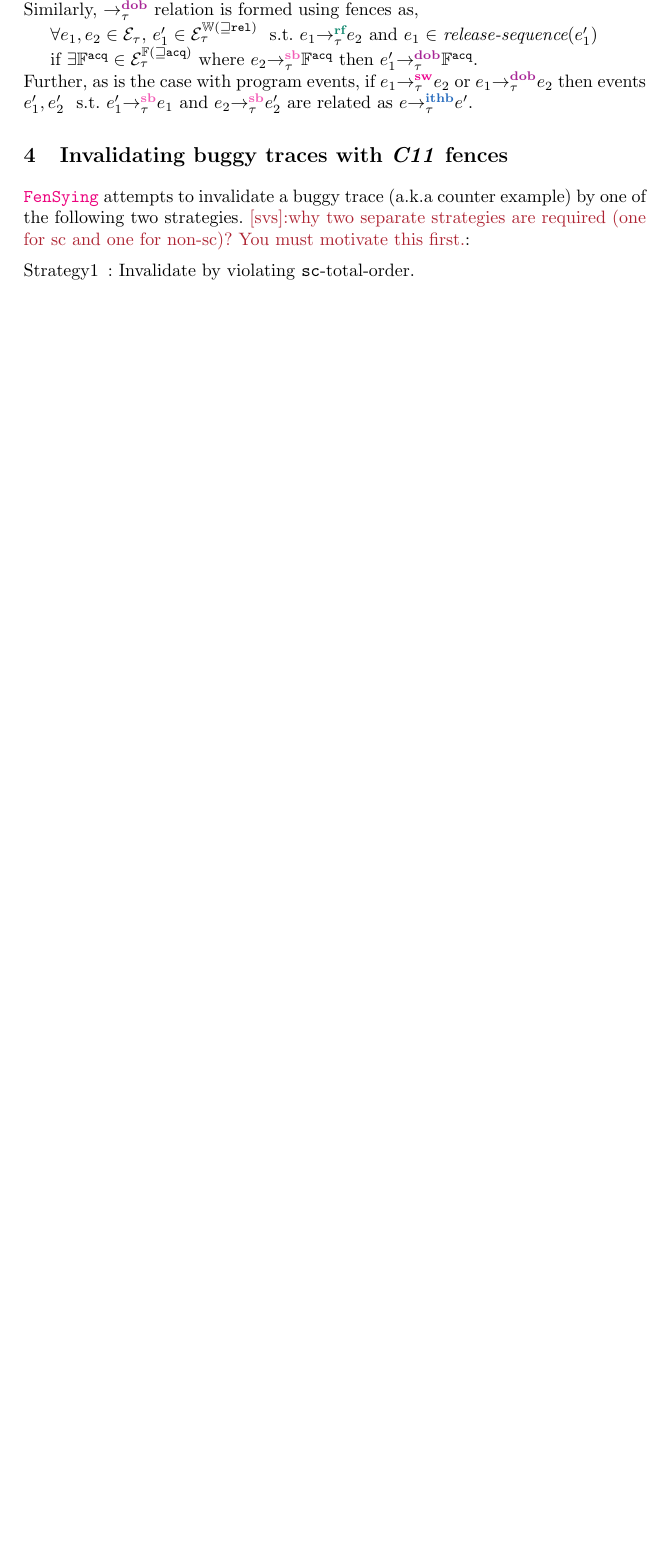
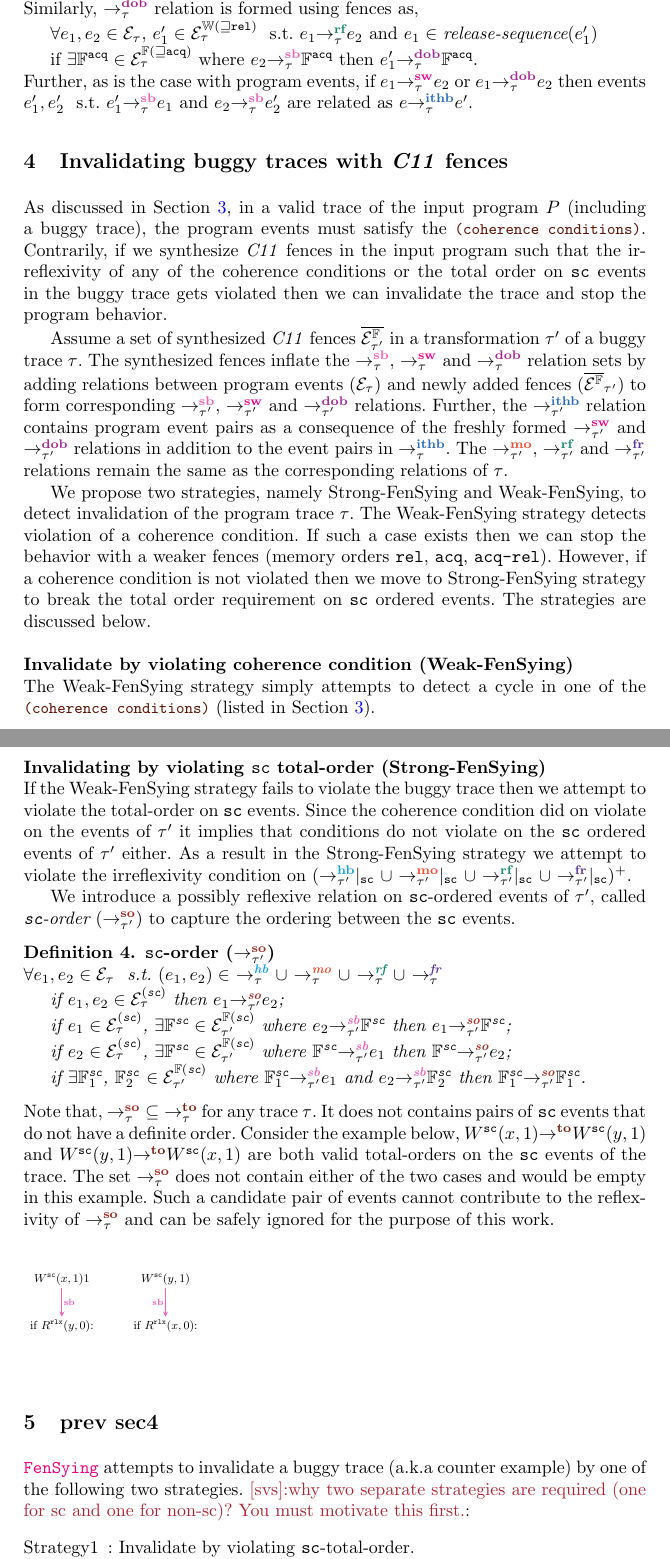
Before and after one commit to theishita/c11-fences, a LaTeX thesis (paper/main.tex, which reads paper/figures/egSO_TO.tex, paper/header.tex, paper/section/invalidating_ce.tex): part of page 5 of 26 before the commit and two parts of pages 5 and 6 of 28 after it, the two joined at a grey line, cut so that both start at the same text, the shorter picture padded with empty space. Compiled offline with pdfLaTeX.

Commit message:
rewritten sec4 (incomplete)

```diff
--- /dev/null
+++ b/paper/figures/egSO_TO.tex
@@ -0,0 +1,12 @@
+\tikzset{every picture/.style={line width=0.75pt}} %set default line width to 0.75pt
+\begin{tikzpicture}[x=1em,y=1em,yscale=-1,xscale=-1]
+\tikzstyle{every node}=[font=\normalfont]
+\node (fl1) [inner sep=2pt] {$ W^\sc(x,1) 1 $};
+\node (fl2) [right=35pt of fl1, inner sep=2pt] {$W^\sc(y,1)$};
+\node (rfl2) [below=22pt of fl1, inner sep=2pt] {if $R^\rlx(y,0)$:};
+\node (rfl1) [below=22pt of fl2, inner sep=2pt] {if $R^\rlx(x,0)$:};
+%
+\draw [->,>=stealth,color=CarnationPink] (fl1) -- node[midway,right=-2pt,font=\scriptsize,color=black] { $\lsb$ } (rfl2);
+\draw [->,>=stealth,color=CarnationPink] (fl2) -- node[midway,left=-2pt,font=\scriptsize,color=black] { $\lsb$ } (rfl1);
+
+\end{tikzpicture}
--- a/paper/header.tex
+++ b/paper/header.tex
@@ -76,8 +76,8 @@
 \newcommand{\genmc}{GenMC\xspace}
 \newcommand{\tracer}{Tracer\xspace}
 \newcommand{\z}{\texttt{Z3}\xspace}
-\newcommand{\sfence}{\textcolor{black}{Strong-\ourtechniquename}\xspace}
-\newcommand{\wfence}{\textcolor{black}{Weak-\ourtechniquename}\xspace}
+\newcommand{\stfence}{\textcolor{black}{Strong-\ourtechniquename}\xspace}
+\newcommand{\wkfence}{\textcolor{black}{Weak-\ourtechniquename}\xspace}
 
 % sets and entitites
 \newcommand{\program}{$P$\xspace} %input program
@@ -101,10 +101,12 @@
 \newcommand{\writes}{\events^\wt{}\xspace}
 \newcommand{\reads}{\events^\rd{}\xspace}
 \newcommand{\fences}{\events^\fn{}\xspace}
+\newcommand{\sfences}{\overline{\fences}\xspace}
 \newcommand{\ordevents}[1]{\events^{(#1)}\xspace}
 \newcommand{\ordwrites}[1]{\events^\wt{(#1)}\xspace}
 \newcommand{\ordreads}[1]{\events^\rd{(#1)}\xspace}
 \newcommand{\ordfences}[1]{\events^\fn{(#1)}\xspace}
+\newcommand{\ordsfences}[1]{\overline{\ordfences{#1}}\xspace}
 % cycles
 \newcommand{\scycles}[1]{\texttt{Scycles}(#1)\xspace}
 \newcommand{\rcycles}[1]{\texttt{Rcycles}(#1)\xspace}
@@ -159,7 +161,7 @@
 \newcommand{\setHB}{\hb{\tau}{}{}\xspace}
 \newcommand{\setMO}{\mo{\tau}{}{}\xspace}
 \newcommand{\setTO}{\to{\tau}{}{}\xspace}
-\newcommand{\setSO}{\so{\inv{\tau}}{}{}\xspace}
+\newcommand{\setSO}{\so{\tau}{}{}\xspace}
 \newcommand{\setWS}{\ws{\inv{\tau}}{}{}\xspace}
 \newcommand{\nsetHB}{\nhb{\tau}{}{}\xspace}
 \newcommand{\nsetMO}{\nmo{\tau}{}{}\xspace}
--- a/paper/main.tex
+++ b/paper/main.tex
@@ -40,7 +40,10 @@ The abstract should briefly summarize the contents of the paper in
 \section{Background: C11 Memory Model} \label{sec:c11}
 \input{section/c11_memory_model.tex}
 
-\section{Invalidating buggy traces with \cc fences} \label{sec:so theory}
+\section{Invalidating buggy traces with \cc fences} \label{sec:invalidating ce}
+\input{section/invalidating_ce.tex}
+
+\section{prev sec4}
 \input{section/strong_weak_fences.tex}
 
 \section{Methodology} \label{sec:methodology}
--- /dev/null
+++ b/paper/section/invalidating_ce.tex
@@ -0,0 +1,109 @@
+As discussed in Section~\ref{sec:c11}, in a valid trace of the
+input program $P$ (including a buggy trace),
+the program events must satisfy the \hlref{coherence conditions}.
+%
+Contrarily, if we synthesize \cc fences in the input program
+such that the irreflexivity of any of the coherence conditions
+or the total order on \sc events in the buggy trace gets violated
+then we can invalidate the trace and stop the program behavior.
+
+Assume a set of synthesized \cc fences $\overline{\fences_{\tau'}}$
+in a transformation $\tau'$ of a buggy trace $\tau$.
+%
+The synthesized fences inflate the
+$\setSB$, $\setSW$ and $\setDOB$ relation sets by adding
+relations between program events ($\events_\tau$) and newly
+added fences ($\sfences_{\tau'}$) to form corresponding
+$\seqb{\tau'}{}{}$, $\sw{\tau'}{}{}$ and $\dob{\tau'}{}{}$ relations.
+%
+Further, the $\ithb{\tau'}{}{}$ relation contains
+program event pairs as a consequence of the freshly formed
+$\sw{\tau'}{}{}$ and $\dob{\tau'}{}{}$ relations in addition
+to the event pairs in $\setITHB$.
+%
+The $\mo{\tau'}{}{}$, $\rf{\tau'}{}{}$ and $\fr{\tau'}{}{}$
+relations remain the same as the corresponding relations of
+$\tau$.
+
+We propose two strategies, namely \stfence and \wkfence, to
+detect invalidation of the program trace $\tau$.
+%
+The \wkfence strategy detects violation of a coherence condition.
+If such a case exists then we can stop the behavior with a
+weaker fences (memory orders \rel, \acq, \acqrel).
+%
+However, if a coherence condition is not violated then we move
+to \stfence strategy to break the total order requirement on
+\sc ordered events.
+%
+The strategies are discussed below.\newline
+
+\noindent
+{\bf Invalidate by violating coherence condition (\wkfence)}\newline
+The \wkfence strategy simply attempts to detect a cycle in
+one of the \hlref{coherence conditions} (listed in
+Section~\ref{sec:c11}).
+\newline
+
+\noindent
+{\bf Invalidating by violating \sc total-order (\stfence)}\newline
+If the \wkfence strategy fails to violate the buggy trace then
+we attempt to violate the total-order on \sc events.
+%
+Since the coherence condition did on violate on the events of $\tau'$
+it implies that conditions do not violate on the \sc ordered events
+of $\tau'$ either.
+%
+As a result in the \stfence strategy we attempt to violate the
+irreflexivity condition on
+$(\onsc{\hb{\tau'}{}{}}$ $\union$ $\onsc{\mo{\tau'}{}{}}$ $\union$
+$\onsc{\rf{\tau'}{}{}}$ $\union$ $\onsc{\fr{\tau'}{}{}})^+$.
+
+We introduce a possibly reflexive relation on \sc-ordered
+events of $\tau'$, called {\em \sc-order} $(\so{\tau'}{}{})$ to
+capture the ordering between the \sc events.
+%
+\begin{definition}{\bf \sc-order ($\so{\tau'}{}{}$)}\newline
+	$\forall e_1, e_2 \in \events_\tau$ \st
+	$(e_1,e_2) \in$ $\setHB$ $\union$ $\setMO$ $\union$ $\setRF$
+	$\union$ $\setFR$
+
+	if
+	$e_1, e_2 \in \ordevents{\sc}_\tau$ then
+	$\so{\tau'}{e_1}{e_2}$;
+
+	if
+	$e_1 \in \ordevents{\sc}_\tau$,
+	$\exists \mathbb{F}^\sc \in \ordfences{\sc}_{\tau'}$ where
+	$\seqb{\tau'}{e_2}{\mathbb{F}^\sc}$ then
+	$\so{\tau'}{e_1}{\mathbb{F}^\sc}$;
+
+	if
+	$e_2 \in \ordevents{\sc}_\tau$,
+	$\exists \mathbb{F}^\sc \in \ordfences{\sc}_{\tau'}$ where
+	$\seqb{\tau'}{\mathbb{F}^\sc}{e_1}$ then
+	$\so{\tau'}{\mathbb{F}^\sc}{e_2}$;
+
+	if
+	$\exists \mathbb{F}^\sc_1$, $\mathbb{F}^\sc_2$
+	$\in \ordfences{\sc}_{\tau'}$ where
+	$\seqb{\tau'}{\mathbb{F}^\sc_1}{e_1}$ and
+	$\seqb{\tau'}{e_2}{\mathbb{F}^\sc_2}$ then
+	$\so{\tau'}{\mathbb{F}^\sc_1}{\mathbb{F}^\sc_1}$.
+\end{definition}
+%
+Note that, $\setSO \subseteq \setTO$ for any trace $\tau$. It
+does not contains pairs of \sc events that do not have a definite
+order. Consider the example below, $\to{}{W^\sc(x,1)}{W^\sc(y,1)}$
+and $\to{}{W^\sc(y,1)}{W^\sc(x,1)}$ are both valid total-orders
+on the \sc events of the trace.
+%
+The set $\setSO$ does not contain either of the two cases and
+would be empty in this example.
+%
+Such a candidate pair of events cannot contribute to the
+reflexivity of $\setSO$ and can be safely ignored for the
+purpose of this work.
+\begin{figure}[h]
+	\resizebox{0.29\textwidth}{!}{\input{figures/egSO_TO.tex}}
+\end{figure}
```
Also changed, not shown: paper/section/c11_memory_model.tex (+15 -6 lines), paper/section/so_theory.tex (+5 -5 lines), paper/section/strong_weak_fences.tex (+5 -5 lines).
